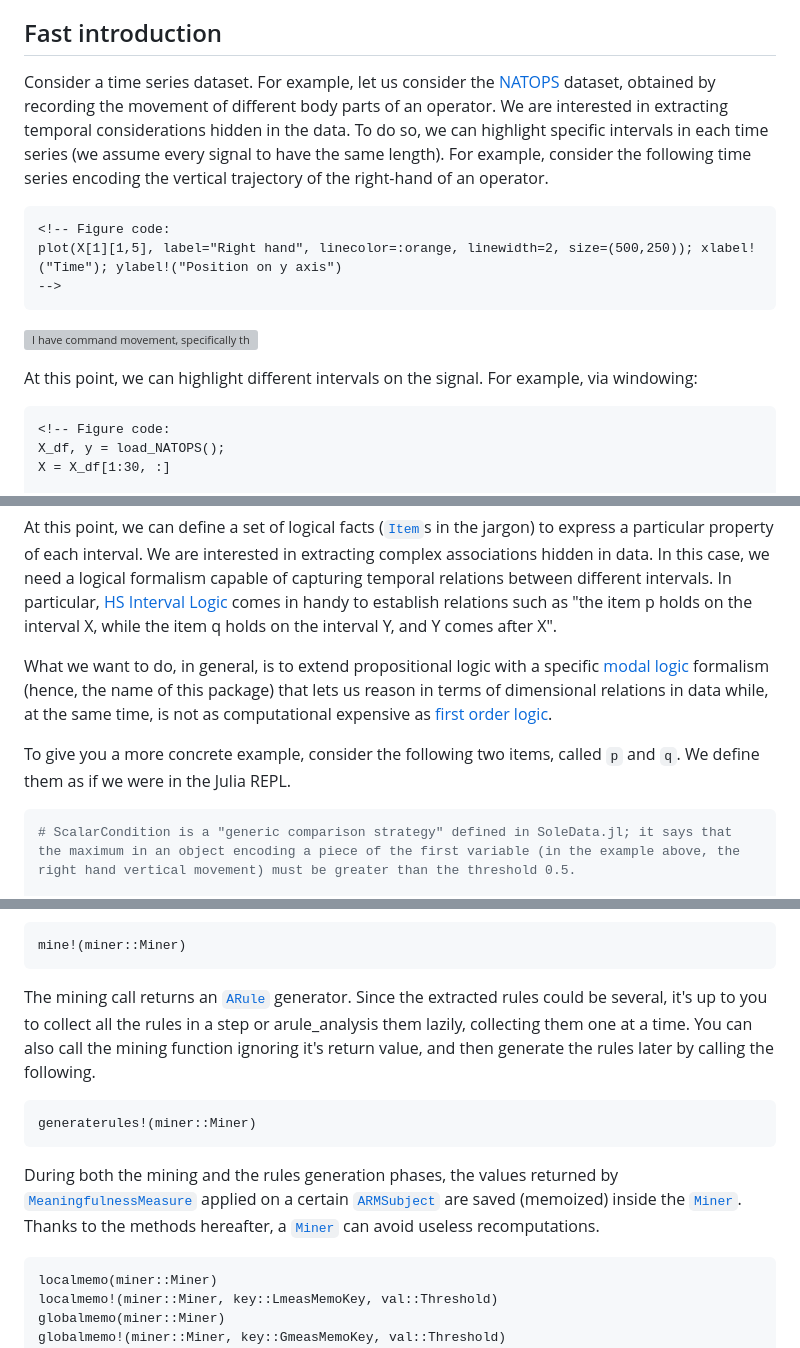
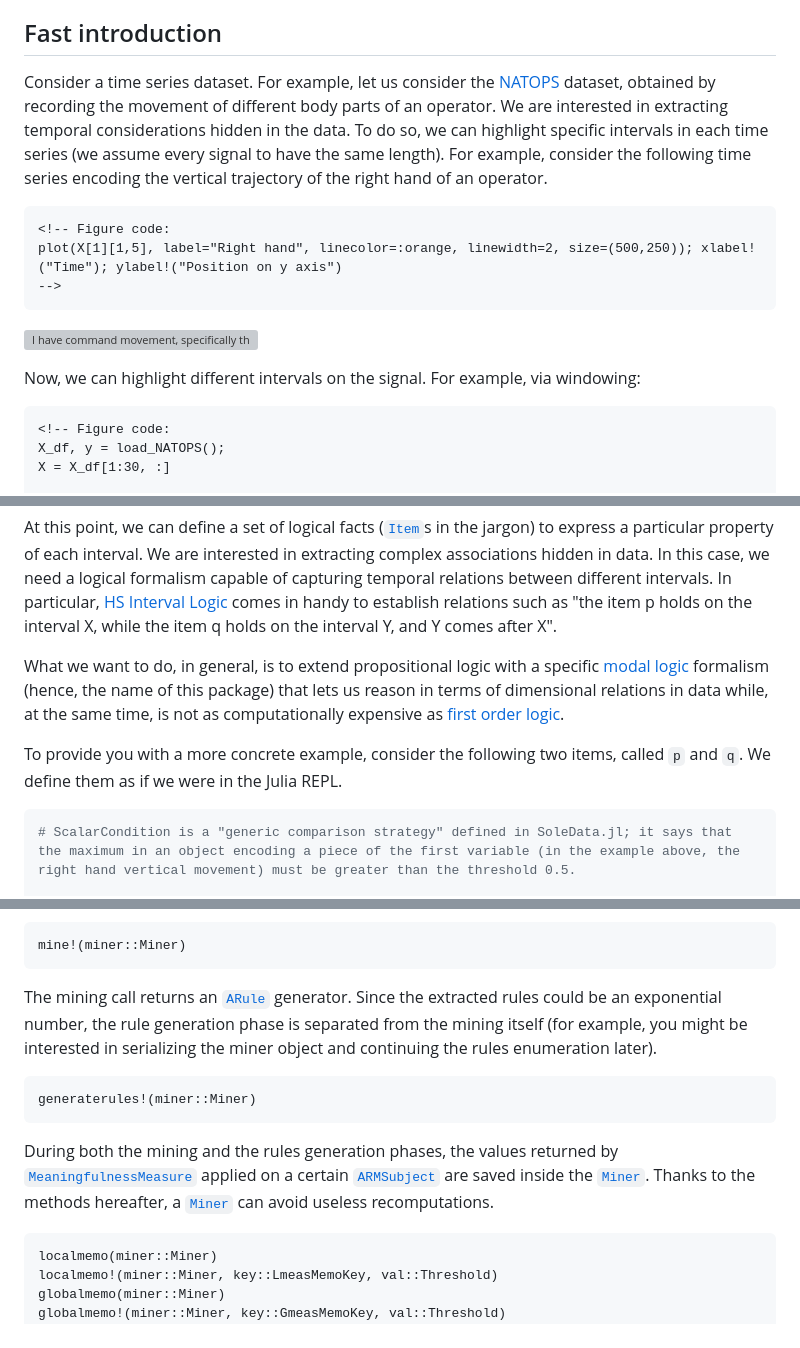
Before and after one commit to aclai-lab/ModalAssociationRules.jl, a Markdown page: docs/src/getting-started.md, 3 parts joined by grey strips. Drawn GitHub-style; grey boxes are pictures that could not be loaded.

````diff
--- a/docs/src/getting-started.md
+++ b/docs/src/getting-started.md
@@ -14,7 +14,7 @@ Further on in the documentation, the potential of ModalAssociationRules.jl will
 
 ## Fast introduction
 
-Consider a time series dataset. For example, let us consider the [NATOPS](https://github.com/yalesong/natops) dataset, obtained by recording the movement of different body parts of an operator. We are interested in extracting temporal considerations hidden in the data. To do so, we can highlight specific intervals in each time series (we assume every signal to have the same length). For example, consider the following time series encoding the vertical trajectory of the right-hand of an operator.
+Consider a time series dataset. For example, let us consider the [NATOPS](https://github.com/yalesong/natops) dataset, obtained by recording the movement of different body parts of an operator. We are interested in extracting temporal considerations hidden in the data. To do so, we can highlight specific intervals in each time series (we assume every signal to have the same length). For example, consider the following time series encoding the vertical trajectory of the right hand of an operator.
 
 ```@raw comment
 <!-- Figure code:
@@ -24,7 +24,7 @@ plot(X[1][1,5], label="Right hand", linecolor=:orange, linewidth=2, size=(500,25
 
 ![I have command movement, specifically the right hand y-axis of the operator](assets/figures/natops-signals/structured/natops-y-hand-signal.png)
 
-At this point, we can highlight different intervals on the signal. For example, via windowing:
+Now, we can highlight different intervals on the signal. For example, via windowing:
 
 ```@raw comment
 <!-- Figure code:
@@ -88,9 +88,9 @@ end
 At this point, we can define a set of logical facts ([`Item`](@ref)s in the jargon) to express a particular property of each interval. We are interested in extracting complex associations hidden in data. In this case, we need a logical formalism capable of capturing temporal relations between different intervals.
 In particular, [HS Interval Logic](https://dl.acm.org/doi/pdf/10.1145/115234.115351) comes in handy to establish relations such as "the item p holds on the interval X, while the item q holds on the interval Y, and Y comes after X".
 
-What we want to do, in general, is to extend propositional logic with a specific [modal logic](https://en.wikipedia.org/wiki/Modal_logic) formalism (hence, the name of this package) that lets us reason in terms of dimensional relations in data while, at the same time, is not as computational expensive as [first order logic](https://en.wikipedia.org/wiki/First-order_logic).
+What we want to do, in general, is to extend propositional logic with a specific [modal logic](https://en.wikipedia.org/wiki/Modal_logic) formalism (hence, the name of this package) that lets us reason in terms of dimensional relations in data while, at the same time, is not as computationally expensive as [first order logic](https://en.wikipedia.org/wiki/First-order_logic).
 
-To give you a more concrete example, consider the following two items, called `p` and `q`. We define them as if we were in the Julia REPL.
+To provide you with a more concrete example, consider the following two items, called `p` and `q`. We define them as if we were in the Julia REPL.
 
 ```julia
 # ScalarCondition is a "generic comparison strategy" defined in SoleData.jl; it says that the maximum in an object encoding a piece of the first variable (in the example above, the right hand vertical movement) must be greater than the threshold 0.5.
@@ -238,13 +240,14 @@ To start the mining algorithm, simply call the following:
 mine!(miner::Miner)
 ```
 
-The mining call returns an [`ARule`](@ref) generator. Since the extracted rules could be several, it's up to you to collect all the rules in a step or arule_analysis them lazily, collecting them one at a time. You can also call the mining function ignoring it's return value, and then generate the rules later by calling the following.
+The mining call returns an [`ARule`](@ref) generator. Since the extracted rules could be an exponential number, the rule generation phase is separated from the mining itself (for example, you might be interested in serializing the miner object and continuing the rules enumeration later).
+
 
 ```@docs
 generaterules!(miner::Miner)
 ```
 
-During both the mining and the rules generation phases, the values returned by [`MeaningfulnessMeasure`](@ref) applied on a certain [`ARMSubject`](@ref) are saved (memoized) inside the [`Miner`](@ref). Thanks to the methods hereafter, a [`Miner`](@ref) can avoid useless recomputations.
+During both the mining and the rules generation phases, the values returned by [`MeaningfulnessMeasure`](@ref) applied on a certain [`ARMSubject`](@ref) are saved inside the [`Miner`](@ref). Thanks to the methods hereafter, a [`Miner`](@ref) can avoid useless recomputations.
 
 ```@docs
 localmemo(miner::Miner)
````
Also changed, not shown: other parts of docs/src/getting-started.md (+21 -19 lines).
